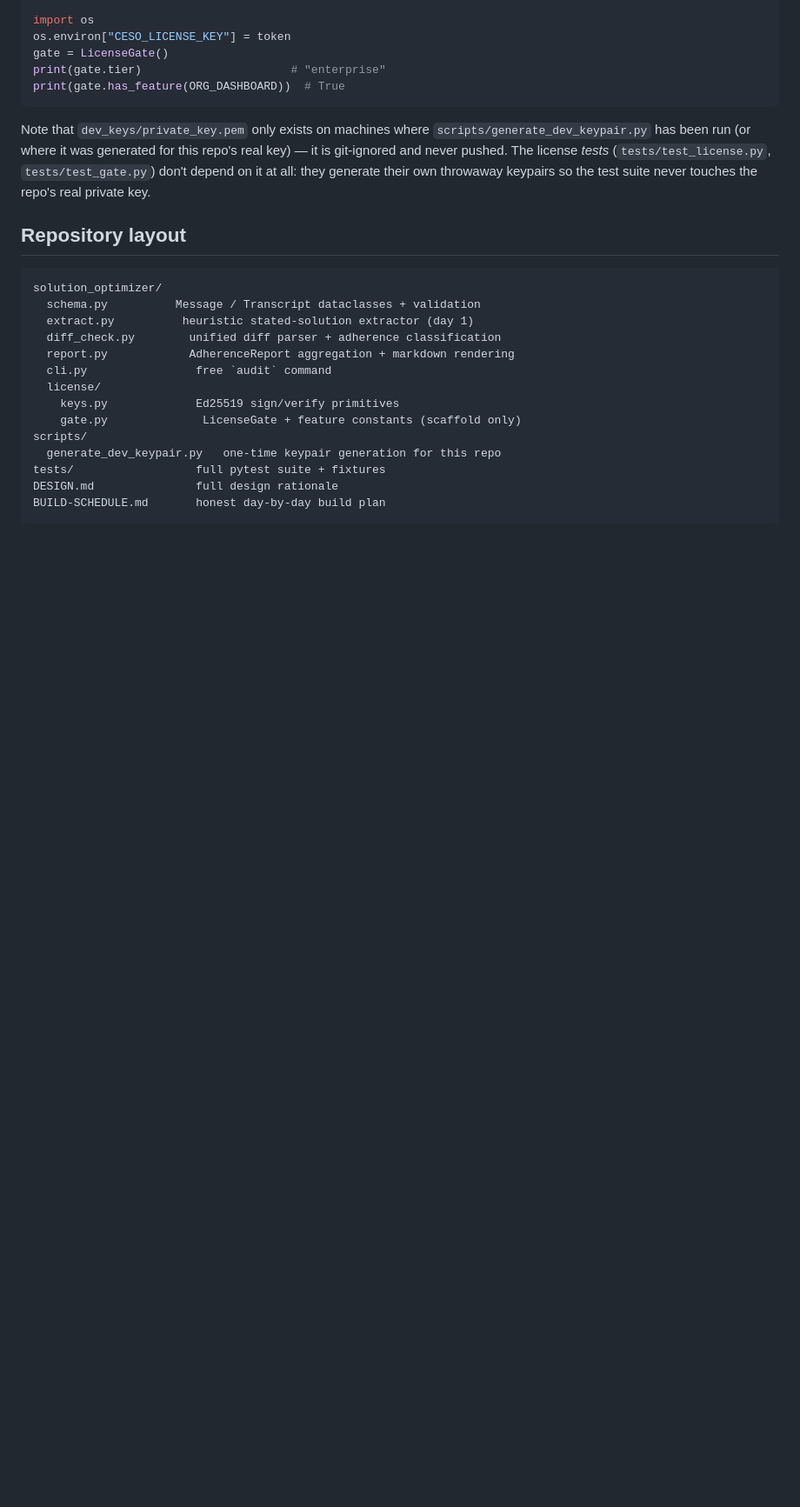
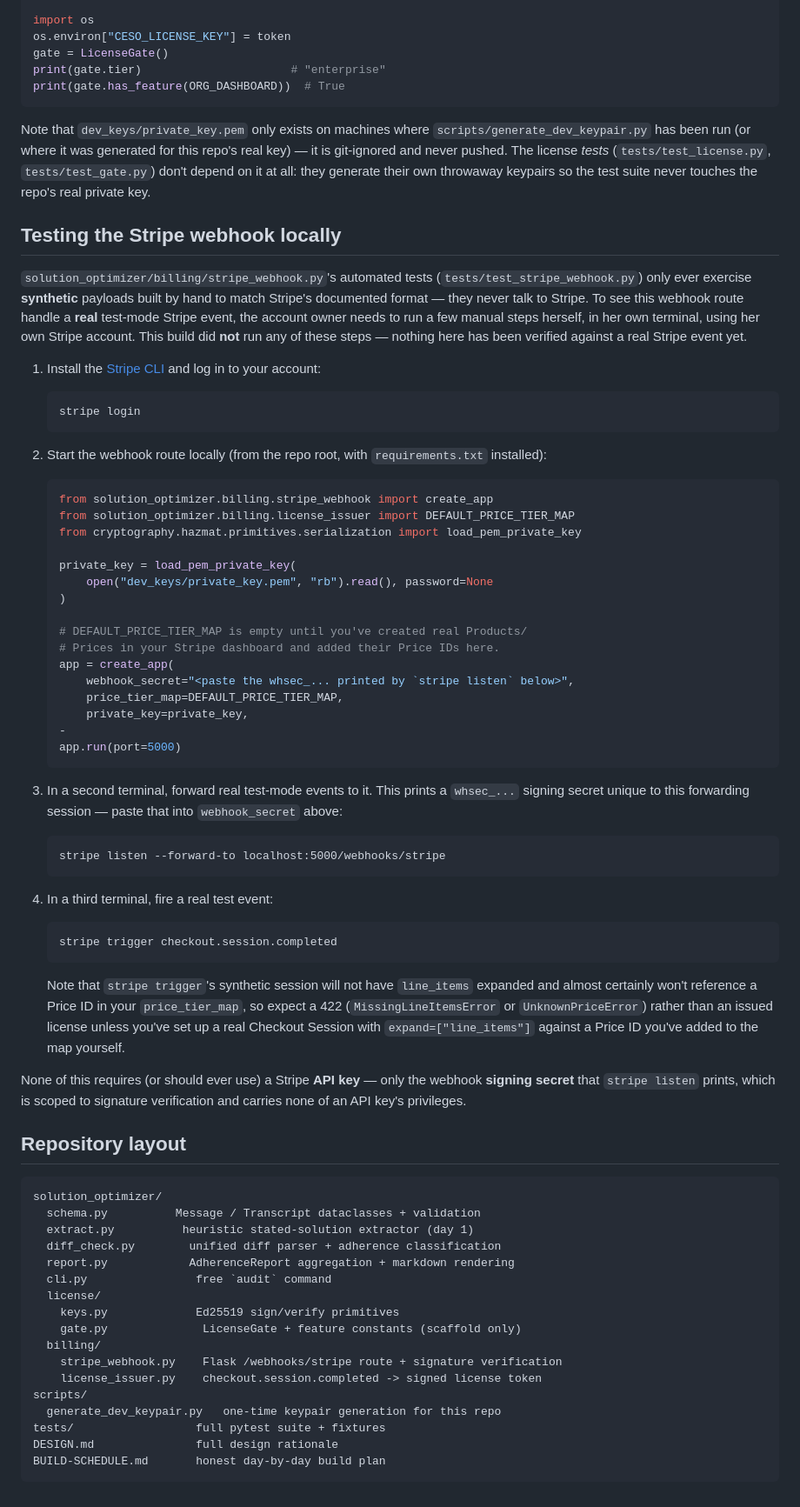
Before and after one commit to swethasalunke-tech/coding-engine-search-optimizer, a Markdown page: README.md, the part around one of its changes. Shown at 87% size. Rendered like a GitHub page; blank space fills up the shorter version.

Commit message:
day 6: README.md

````diff
--- a/README.md
+++ b/README.md
@@ -156,6 +171,72 @@ license *tests* (`tests/test_license.py`, `tests/test_gate.py`) don't
 depend on it at all: they generate their own throwaway keypairs so the
 test suite never touches the repo's real private key.
 
+## Testing the Stripe webhook locally
+
+`solution_optimizer/billing/stripe_webhook.py`'s automated tests
+(`tests/test_stripe_webhook.py`) only ever exercise **synthetic** payloads
+built by hand to match Stripe's documented format — they never talk to
+Stripe. To see this webhook route handle a **real** test-mode Stripe
+event, the account owner needs to run a few manual steps herself, in her
+own terminal, using her own Stripe account. This build did **not** run
+any of these steps — nothing here has been verified against a real
+Stripe event yet.
+
+1. Install the [Stripe CLI](https://docs.stripe.com/stripe-cli) and log
+   in to your account:
+
+   ```
+   stripe login
+   ```
+
+2. Start the webhook route locally (from the repo root, with
+   `requirements.txt` installed):
+
+   ```python
+   from solution_optimizer.billing.stripe_webhook import create_app
+   from solution_optimizer.billing.license_issuer import DEFAULT_PRICE_TIER_MAP
+   from cryptography.hazmat.primitives.serialization import load_pem_private_key
+
+   private_key = load_pem_private_key(
+       open("dev_keys/private_key.pem", "rb").read(), password=None
+   )
+
+   # DEFAULT_PRICE_TIER_MAP is empty until you've created real Products/
+   # Prices in your Stripe dashboard and added their Price IDs here.
+   app = create_app(
+       webhook_secret="<paste the whsec_... printed by `stripe listen` below>",
+       price_tier_map=DEFAULT_PRICE_TIER_MAP,
+       private_key=private_key,
+   -
+   app.run(port=5000)
+   ```
+
+3. In a second terminal, forward real test-mode events to it. This
+   prints a `whsec_...` signing secret unique to this forwarding session
+   — paste that into `webhook_secret` above:
+
+   ```
+   stripe listen --forward-to localhost:5000/webhooks/stripe
+   ```
+
+4. In a third terminal, fire a real test event:
+
+   ```
+   stripe trigger checkout.session.completed
+   ```
+
+   Note that `stripe trigger`'s synthetic session will not have
+   `line_items` expanded and almost certainly won't reference a Price ID
+   in your `price_tier_map`, so expect a 422 (`MissingLineItemsError` or
+   `UnknownPriceError`) rather than an issued license unless you've set
+   up a real Checkout Session with `expand=["line_items"]` against a
+   Price ID you've added to the map yourself.
+
+None of this requires (or should ever use) a Stripe **API key** — only
+the webhook **signing secret** that `stripe listen` prints, which is
+scoped to signature verification and carries none of an API key's
+privileges.
+
 ## Repository layout
 
 ```
@@ -168,6 +249,9 @@ solution_optimizer/
   license/
     keys.py             Ed25519 sign/verify primitives
     gate.py              LicenseGate + feature constants (scaffold only)
+  billing/
+    stripe_webhook.py    Flask /webhooks/stripe route + signature verification
+    license_issuer.py    checkout.session.completed -> signed license token
 scripts/
   generate_dev_keypair.py   one-time keypair generation for this repo
 tests/                  full pytest suite + fixtures
````
Also changed, not shown: other parts of README.md (+29 -14 lines).
